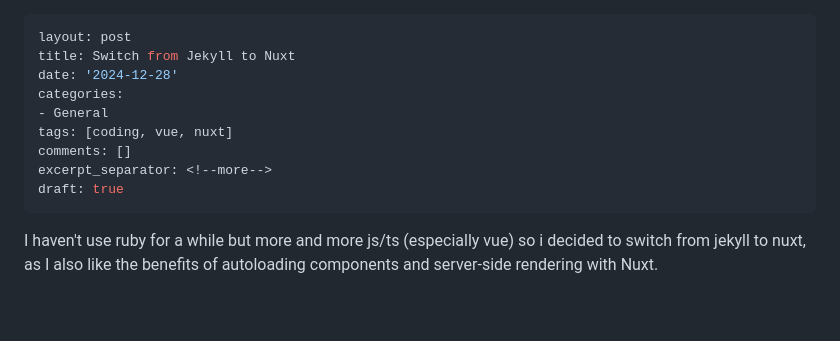
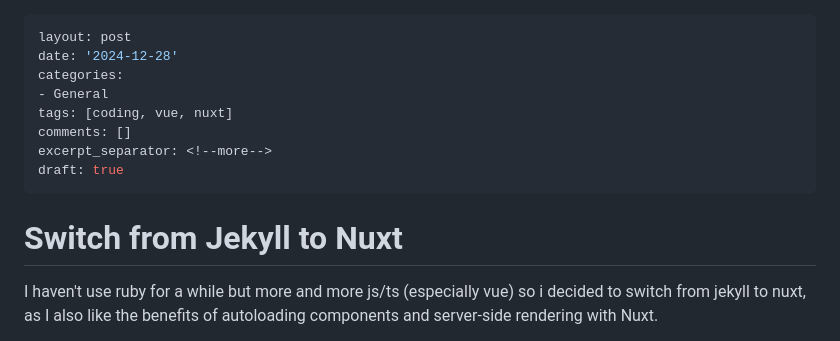
Before and after one commit to mjkatgithub/mjkatgithub.github.io, a Markdown page: _drafts/switch-from-jekyll-to-nuxt.md, the part around the change. GitHub-like rendering; blank space fills up the shorter version.

Commit message:
replace title by h1

```diff
--- a/_drafts/switch-from-jekyll-to-nuxt.md
+++ b/_drafts/switch-from-jekyll-to-nuxt.md
@@ -1,6 +1,5 @@
 ---
 layout: post
-title: Switch from Jekyll to Nuxt
 date: '2024-12-28'
 categories:
 - General
@@ -9,6 +8,8 @@ comments: []
 excerpt_separator: <!--more-->
 draft: true
 ---
+# Switch from Jekyll to Nuxt
+
 I haven't use ruby for a while but more and more js/ts (especially vue) so i decided to switch from jekyll to nuxt, as I also like the benefits of autoloading components and server-side rendering with Nuxt.
 
 Also, in Nuxt, using NuxtContent, like in jekyll, I can save my content as mardown, which is then converted to html.
```
